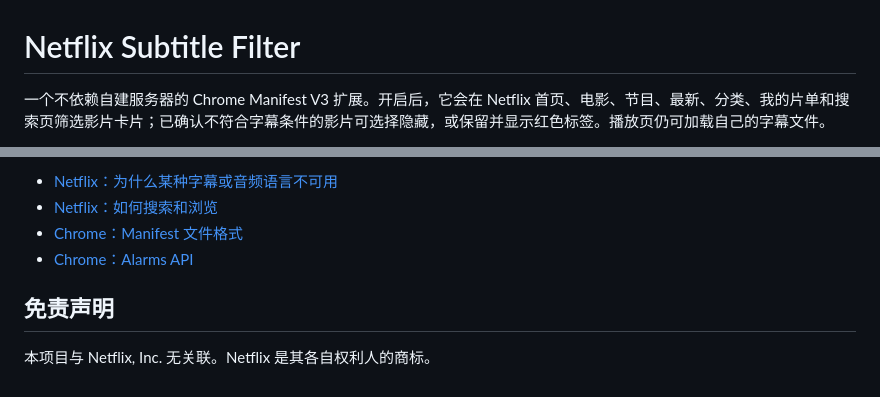
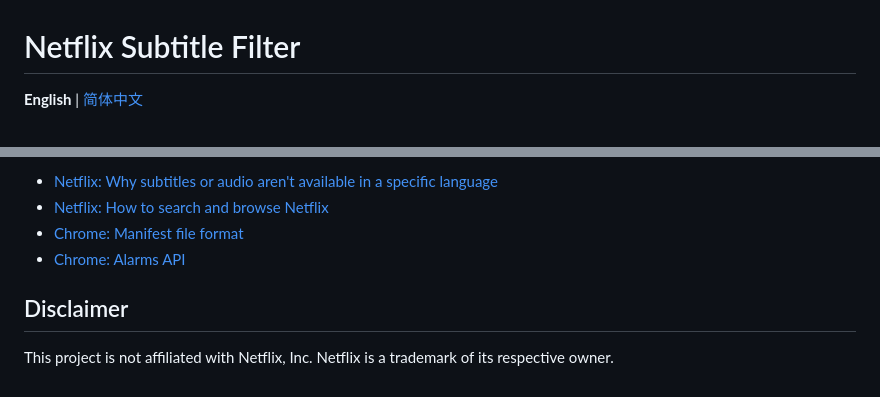
Before and after one commit to Ryan-H-S-Z/netflix-subtitle-filter, a Markdown page: README.md, 2 parts joined by grey strips. Rendered like a GitHub page.

Commit message:
Add English-first bilingual documentation (#2)
Make README.md the default English project page, add a Simplified Chinese companion page, and link Issues and Releases for users.

```diff
--- a/README.md
+++ b/README.md
@@ -1,4 +1,4 @@
 # Netflix Subtitle Filter
 
-一个不依赖自建服务器的 Chrome Manifest V3 扩展。开启后，它会在 Netflix 首页、电影、节目、最新、分类、我的片单和搜索页筛选影片卡片；已确认不符合字幕条件的影片可选择隐藏，或保留并显示红色标签。播放页仍可加载自己的字幕文件。
+**English** | [简体中文](./README.zh-CN.md)
 
@@ -103,9 +111,9 @@ npm run check
 
-- [Netflix：为什么某种字幕或音频语言不可用](https://help.netflix.com/en/node/101798)
-- [Netflix：如何搜索和浏览](https://help.netflix.com/en/node/47765)
-- [Chrome：Manifest 文件格式](https://developer.chrome.com/docs/extensions/mv3/manifest)
-- [Chrome：Alarms API](https://developer.chrome.com/docs/extensions/reference/api/alarms)
+- [Netflix: Why subtitles or audio aren't available in a specific language](https://help.netflix.com/en/node/101798)
+- [Netflix: How to search and browse Netflix](https://help.netflix.com/en/node/47765)
+- [Chrome: Manifest file format](https://developer.chrome.com/docs/extensions/mv3/manifest)
+- [Chrome: Alarms API](https://developer.chrome.com/docs/extensions/reference/api/alarms)
 
-## 免责声明
+## Disclaimer
 
-本项目与 Netflix, Inc. 无关联。Netflix 是其各自权利人的商标。
+This project is not affiliated with Netflix, Inc. Netflix is a trademark of its respective owner.
```
Also changed, not shown: other parts of README.md (+70 -62 lines), README.zh-CN.md (added, +119 -0 lines).
